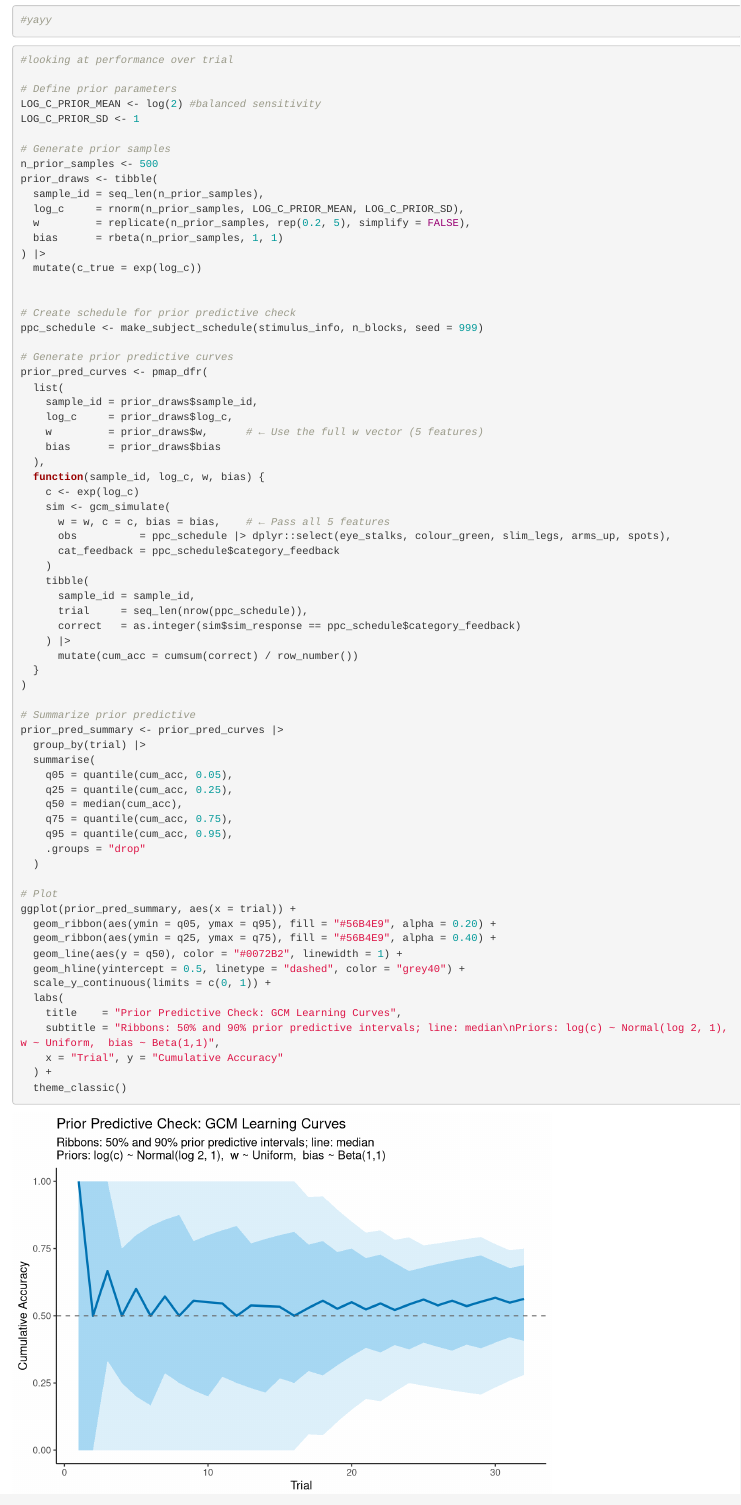
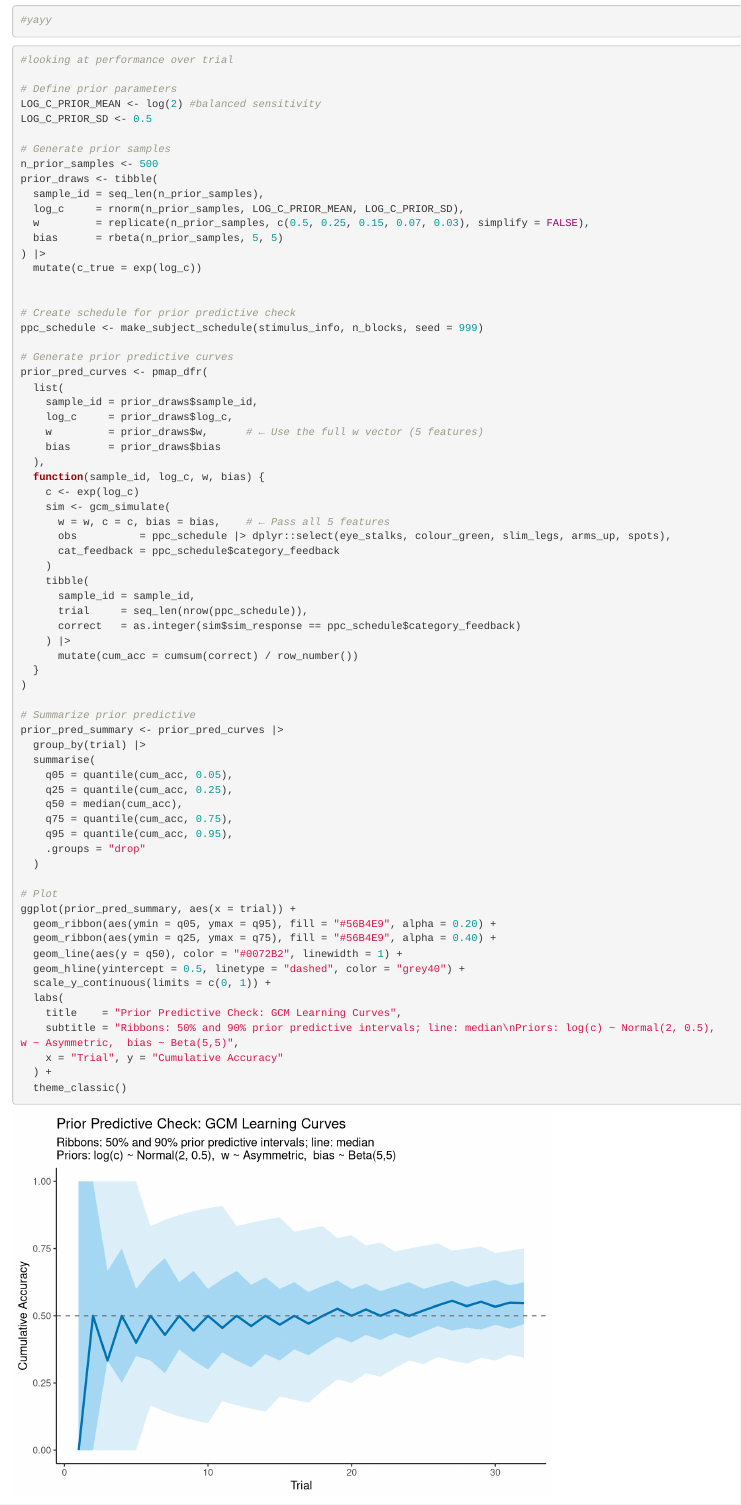
Before and after one commit to emzeg/Assignment_4_Bestest_study_group_ever_AdvCogMod, an R Markdown document (Simulating data.Rmd): the page in a window 1100 px wide, from 8650 px down. Rendered offline with R 4.5, knitr and Pandoc, with nearby package versions.

Commit message:
fixing the priors

```diff
--- a/Simulating data.Rmd
+++ b/Simulating data.Rmd
@@ -364,15 +364,15 @@ print(p_w_effect)
 
 # Define prior parameters
 LOG_C_PRIOR_MEAN <- log(2) #balanced sensitivity
-LOG_C_PRIOR_SD <- 1
+LOG_C_PRIOR_SD <- 0.5
 
 # Generate prior samples
 n_prior_samples <- 500
 prior_draws <- tibble(
   sample_id = seq_len(n_prior_samples),
   log_c     = rnorm(n_prior_samples, LOG_C_PRIOR_MEAN, LOG_C_PRIOR_SD),
-  w         = replicate(n_prior_samples, rep(0.2, 5), simplify = FALSE),
-  bias      = rbeta(n_prior_samples, 1, 1)
+  w         = replicate(n_prior_samples, c(0.5, 0.25, 0.15, 0.07, 0.03), simplify = FALSE),
+  bias      = rbeta(n_prior_samples, 5, 5)
 ) |>
   mutate(c_true = exp(log_c))
 
@@ -425,7 +425,7 @@ ggplot(prior_pred_summary, aes(x = trial)) +
   scale_y_continuous(limits = c(0, 1)) +
   labs(
     title    = "Prior Predictive Check: GCM Learning Curves",
-    subtitle = "Ribbons: 50% and 90% prior predictive intervals; line: median\nPriors: log(c) ~ Normal(log 2, 1),  w ~ Uniform,  bias ~ Beta(1,1)",
+    subtitle = "Ribbons: 50% and 90% prior predictive intervals; line: median\nPriors: log(c) ~ Normal(2, 0.5),  w ~ Asymmetric,  bias ~ Beta(5,5)",
     x = "Trial", y = "Cumulative Accuracy"
   ) +
   theme_classic()
```
